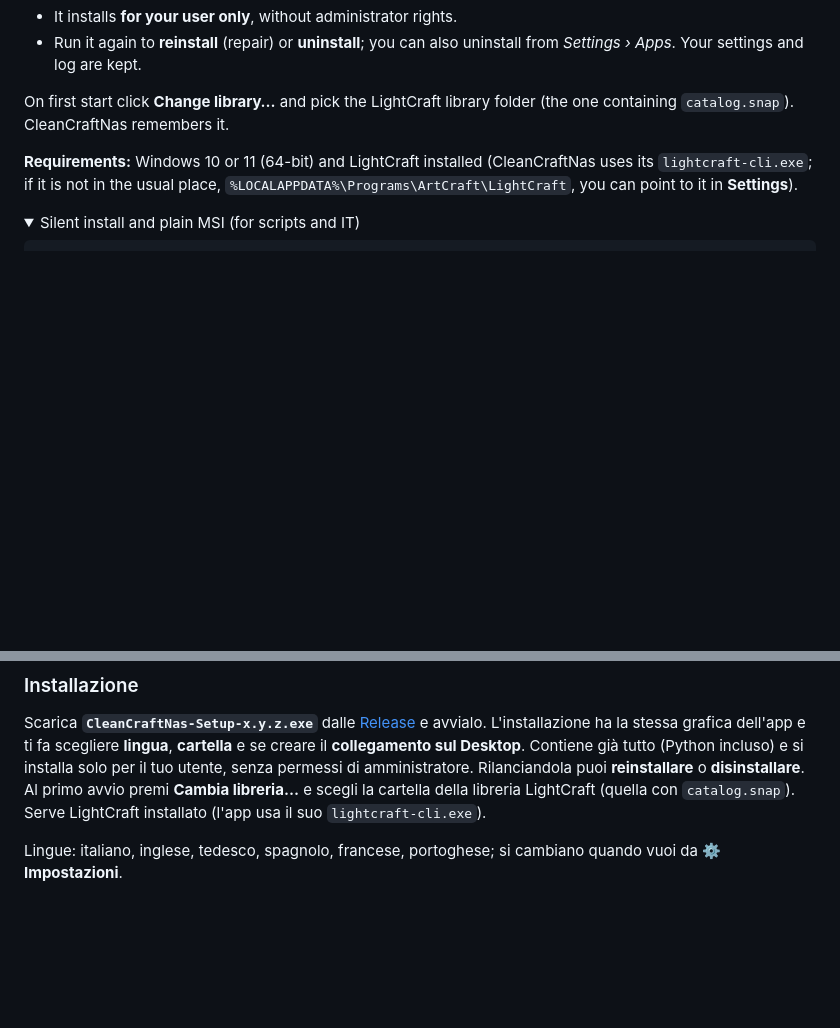
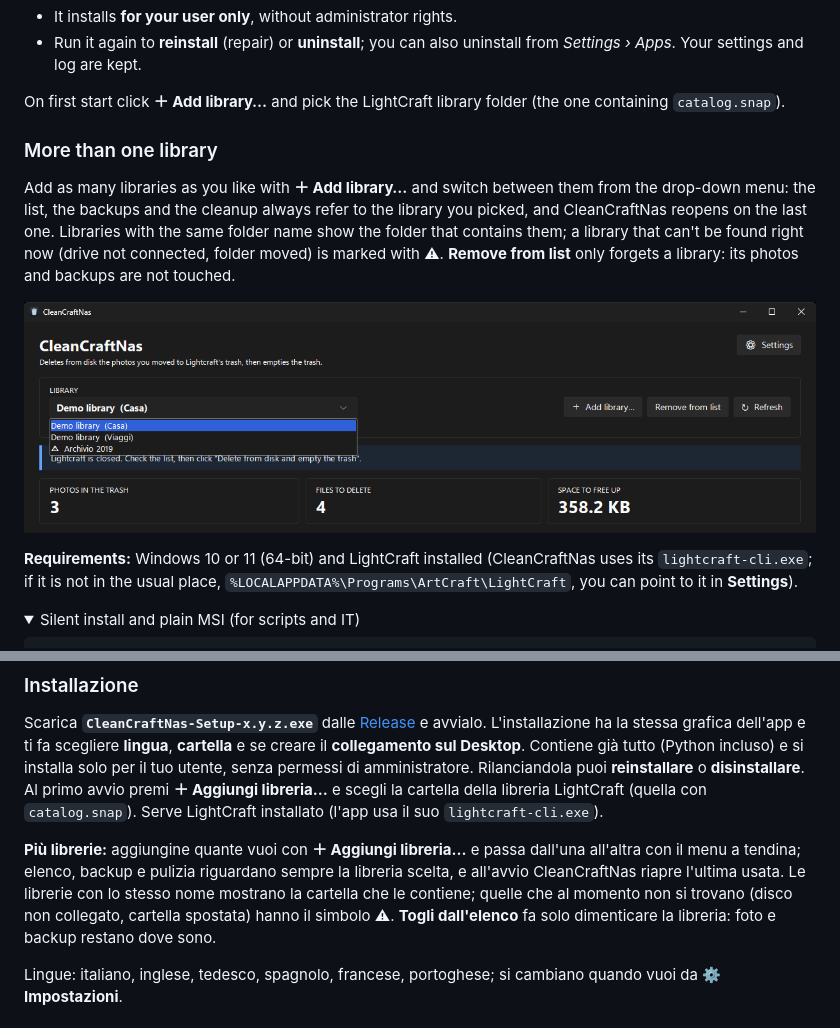
Before and after one commit to poty87/CleanCraftNas, a Markdown page: README.md, 2 parts joined by grey strips. GitHub-like rendering; pictures changed too: docs/libraries.png (added); folded sections open; blank space fills up the shorter version.

```diff
--- a/README.md
+++ b/README.md
@@ -84,8 +84,16 @@ Download **`CleanCraftNas-Setup-x.y.z.exe`** from [Releases](https://github.com/
 - Run it again to **reinstall** (repair) or **uninstall**; you can also uninstall from *Settings › Apps*. Your settings and log
   are kept.
 
-On first start click **Change library…** and pick the LightCraft library folder (the one containing `catalog.snap`).
-CleanCraftNas remembers it.
+On first start click **＋ Add library…** and pick the LightCraft library folder (the one containing `catalog.snap`).
+
+### More than one library
+
+Add as many libraries as you like with **＋ Add library…** and switch between them from the drop-down menu: the list, the
+backups and the cleanup always refer to the library you picked, and CleanCraftNas reopens on the last one. Libraries with the
+same folder name show the folder that contains them; a library that can't be found right now (drive not connected, folder
+moved) is marked with ⚠. **Remove from list** only forgets a library: its photos and backups are not touched.
+
+![Libraries](docs/libraries.png)
 
 **Requirements:** Windows 10 or 11 (64-bit) and LightCraft installed (CleanCraftNas uses its `lightcraft-cli.exe`; if it is not
 in the usual place, `%LOCALAPPDATA%\Programs\ArtCraft\LightCraft`, you can point to it in **Settings**).
@@ -262,9 +270,14 @@ condivisa) e quelli sul PC nel **Cestino di Windows**; ogni operazione è annota
 Scarica **`CleanCraftNas-Setup-x.y.z.exe`** dalle [Release](https://github.com/poty87/CleanCraftNas/releases/latest) e
 avvialo. L'installazione ha la stessa grafica dell'app e ti fa scegliere **lingua**, **cartella** e se creare il
 **collegamento sul Desktop**. Contiene già tutto (Python incluso) e si installa solo per il tuo utente, senza permessi di
-amministratore. Rilanciandola puoi **reinstallare** o **disinstallare**. Al primo avvio premi **Cambia libreria…** e scegli
-la cartella della libreria LightCraft (quella con `catalog.snap`). Serve LightCraft installato (l'app usa il suo
+amministratore. Rilanciandola puoi **reinstallare** o **disinstallare**. Al primo avvio premi **＋ Aggiungi libreria…** e
+scegli la cartella della libreria LightCraft (quella con `catalog.snap`). Serve LightCraft installato (l'app usa il suo
 `lightcraft-cli.exe`).
+
+**Più librerie:** aggiungine quante vuoi con **＋ Aggiungi libreria…** e passa dall'una all'altra con il menu a tendina;
+elenco, backup e pulizia riguardano sempre la libreria scelta, e all'avvio CleanCraftNas riapre l'ultima usata. Le librerie
+con lo stesso nome mostrano la cartella che le contiene; quelle che al momento non si trovano (disco non collegato, cartella
+spostata) hanno il simbolo ⚠. **Togli dall'elenco** fa solo dimenticare la libreria: foto e backup restano dove sono.
 
 Lingue: italiano, inglese, tedesco, spagnolo, francese, portoghese; si cambiano quando vuoi da **⚙ Impostazioni**.
 
```
Also changed, not shown: 4 other files.
